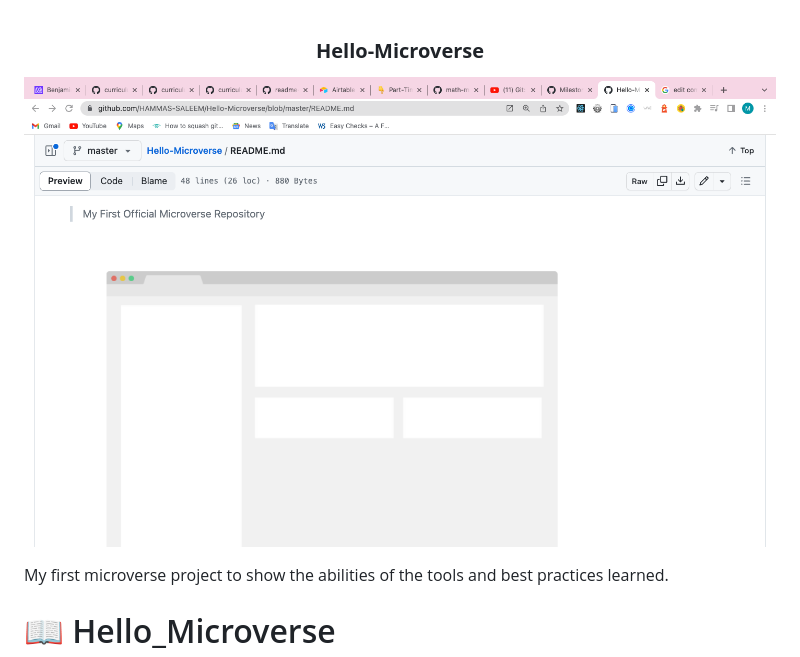
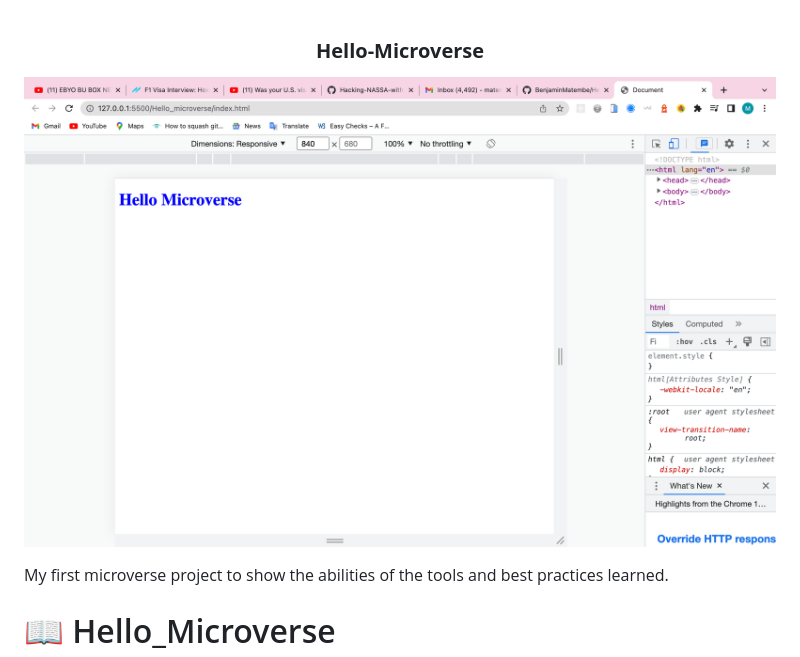
Before and after one commit to BenjaminMatembe/Hello_microverse, a Markdown page: README.md, the part around the change. GitHub-like rendering; pictures changed too: micro.png (added), microverse1.png (deleted).

Commit message:
Add new screenshot in readme

```diff
--- a/README.md
+++ b/README.md
@@ -2,7 +2,7 @@
 
  <h3><b>Hello-Microverse</b></h3>
 
-  ![SCREENSHOT](microverse1.png)
+  ![SCREENSHOT](micro.png)
 </div>
  My first microverse project to show the abilities of the tools and best practices learned.
 
```
